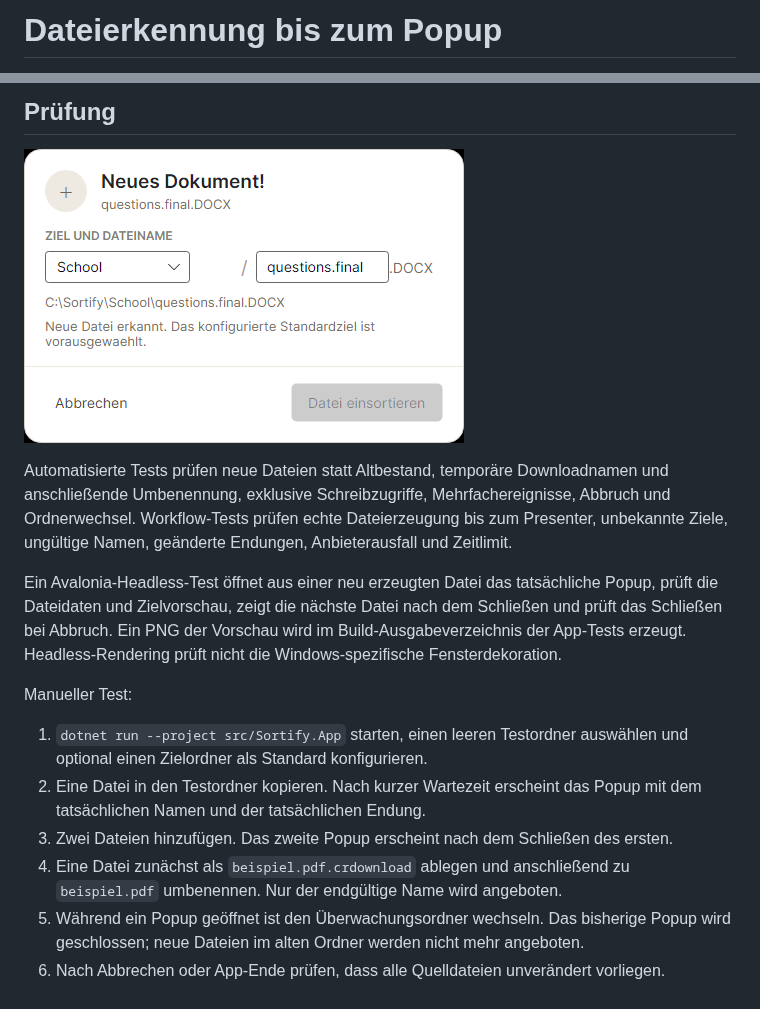
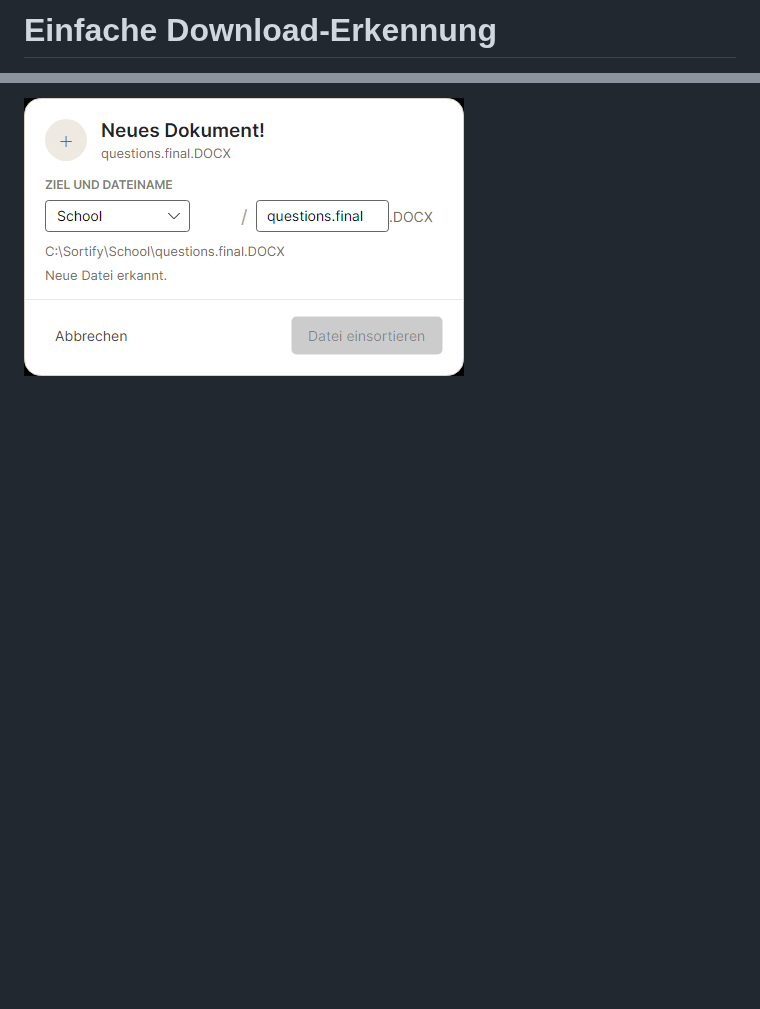
Before and after one commit to ezra-ba/sortify, a Markdown page: docs/download-detection.md, 2 parts joined by grey strips. Drawn GitHub-style; pictures changed too: docs/images/download-popup.png; blank space fills up the shorter version.

```diff
--- a/docs/download-detection.md
+++ b/docs/download-detection.md
@@ -1,2 +1,2 @@
-# Dateierkennung bis zum Popup
+# Einfache Download-Erkennung
 
@@ -34,17 +31,2 @@ Ein späterer KI-Adapter gehört in Infrastructure und kann diese Schnittstelle
 
-## Prüfung
-
-![Automatisches Popup mit erkanntem DOCX-Dateinamen und Standardziel](images/download-popup.png)
-
-Automatisierte Tests prüfen neue Dateien statt Altbestand, temporäre Downloadnamen und anschließende Umbenennung, exklusive Schreibzugriffe, Mehrfachereignisse, Abbruch und Ordnerwechsel. Workflow-Tests prüfen echte Dateierzeugung bis zum Presenter, unbekannte Ziele, ungültige Namen, geänderte Endungen, Anbieterausfall und Zeitlimit.
-
-Ein Avalonia-Headless-Test öffnet aus einer neu erzeugten Datei das tatsächliche Popup, prüft die Dateidaten und Zielvorschau, zeigt die nächste Datei nach dem Schließen und prüft das Schließen bei Abbruch. Ein PNG der Vorschau wird im Build-Ausgabeverzeichnis der App-Tests erzeugt. Headless-Rendering prüft nicht die Windows-spezifische Fensterdekoration.
-
-Manueller Test:
-
-1. `dotnet run --project src/Sortify.App` starten, einen leeren Testordner auswählen und optional einen Zielordner als Standard konfigurieren.
-2. Eine Datei in den Testordner kopieren. Nach kurzer Wartezeit erscheint das Popup mit dem tatsächlichen Namen und der tatsächlichen Endung.
-3. Zwei Dateien hinzufügen. Das zweite Popup erscheint nach dem Schließen des ersten.
-4. Eine Datei zunächst als `beispiel.pdf.crdownload` ablegen und anschließend zu `beispiel.pdf` umbenennen. Nur der endgültige Name wird angeboten.
-5. Während ein Popup geöffnet ist den Überwachungsordner wechseln. Das bisherige Popup wird geschlossen; neue Dateien im alten Ordner werden nicht mehr angeboten.
-6. Nach Abbrechen oder App-Ende prüfen, dass alle Quelldateien unverändert vorliegen.
+![Popup nach Erkennung einer neuen Datei](images/download-popup.png)
```
Also changed, not shown: other parts of docs/download-detection.md (+19 -22 lines), README.md (+1 -1 lines), docs/architecture.md (+1 -1 lines), 16 other files.
